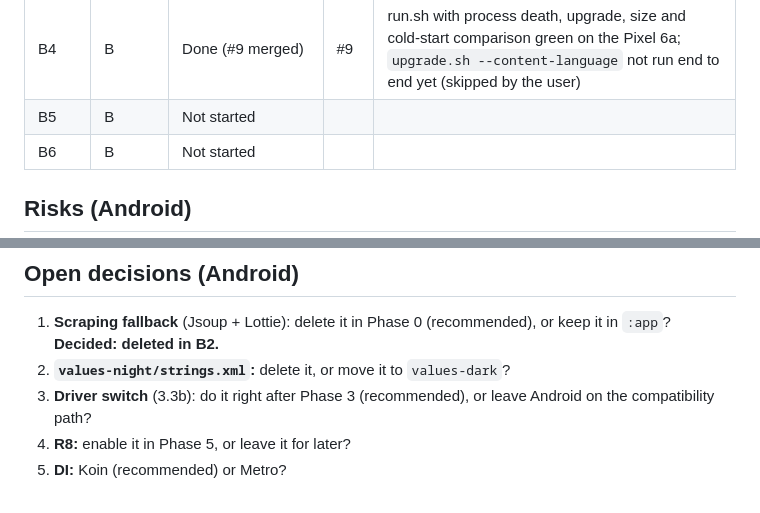
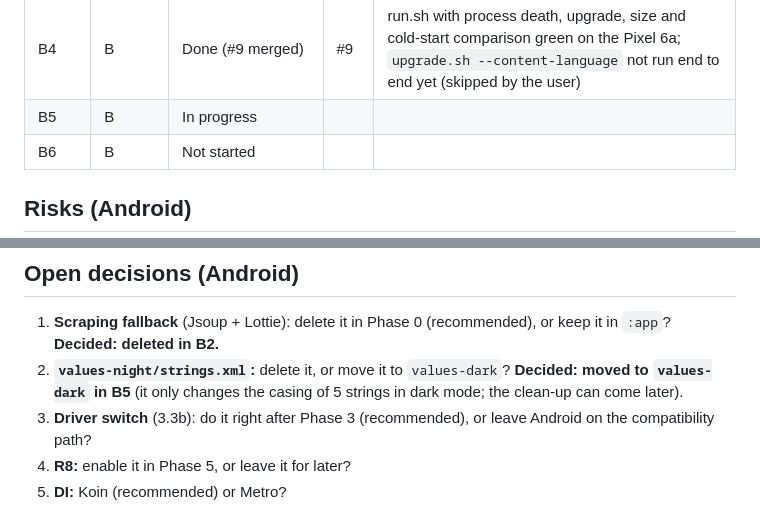
Before and after one commit to zobaer53/KMP-Noflix, a Markdown page: doc/kmp-android-plan.md, 2 parts joined by grey strips. Rendered like a GitHub page.

Commit message:
Plan: claim B5; values-night strings move to values-dark
Co-Authored-By: Claude Opus 5.5 <noreply@anthropic.com>

```diff
--- a/doc/kmp-android-plan.md
+++ b/doc/kmp-android-plan.md
@@ -726,7 +726,7 @@ Claim a row ("In progress") in the first commit of the package's branch. Edit on
 | B2 | B | Done (#4 merged) | #4 | test-merge --maestro green on the Pixel 6a; APK −6%, cold start 232 vs 235 ms (`doc/local/b2.md`) |
 | B3 | B | Done (#5 merged) | #5 | 12 screenshots, `verifyRoborazziDebug` green; test-merge --maestro green on the Pixel 6a |
 | B4 | B | Done (#9 merged) | #9 | run.sh with process death, upgrade, size and cold-start comparison green on the Pixel 6a; `upgrade.sh --content-language` not run end to end yet (skipped by the user) |
-| B5 | B | Not started | | |
+| B5 | B | In progress | | |
 | B6 | B | Not started | | |
 
 ## Risks (Android)
@@ -751,7 +751,7 @@ Claim a row ("In progress") in the first commit of the package's branch. Edit on
 ## Open decisions (Android)
 
 1. **Scraping fallback** (Jsoup + Lottie): delete it in Phase 0 (recommended), or keep it in `:app`? **Decided: deleted in B2.**
-2. **`values-night/strings.xml`:** delete it, or move it to `values-dark`?
+2. **`values-night/strings.xml`:** delete it, or move it to `values-dark`? **Decided: moved to `values-dark` in B5** (it only changes the casing of 5 strings in dark mode; the clean-up can come later).
 3. **Driver switch** (3.3b): do it right after Phase 3 (recommended), or leave Android on the compatibility path?
 4. **R8:** enable it in Phase 5, or leave it for later?
 5. **DI:** Koin (recommended) or Metro?
```
